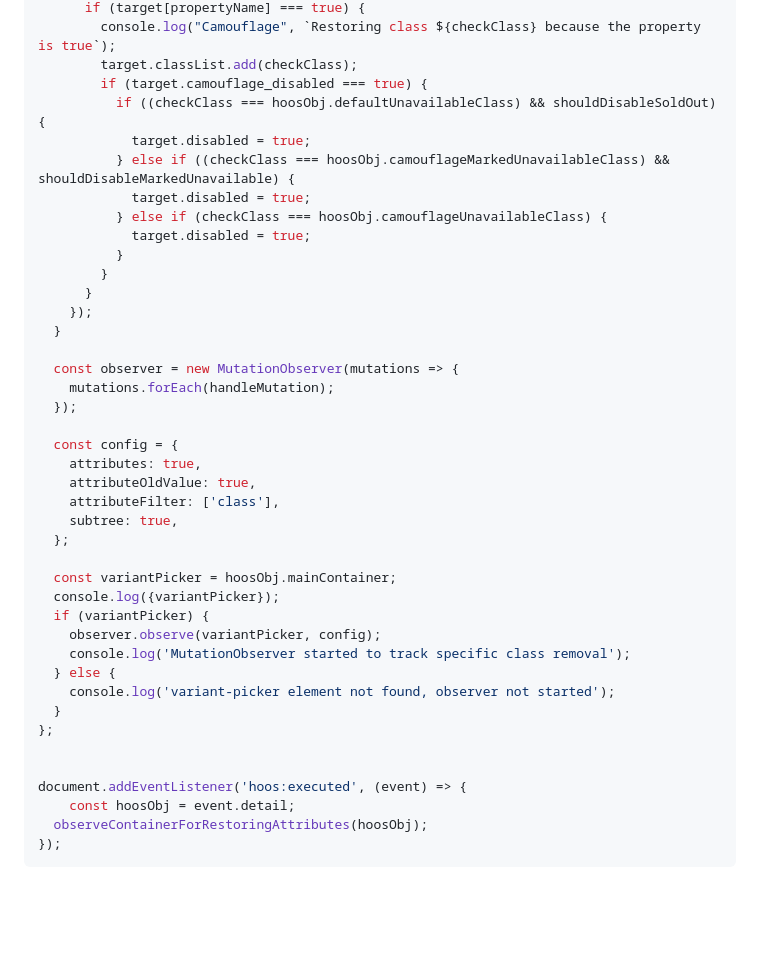
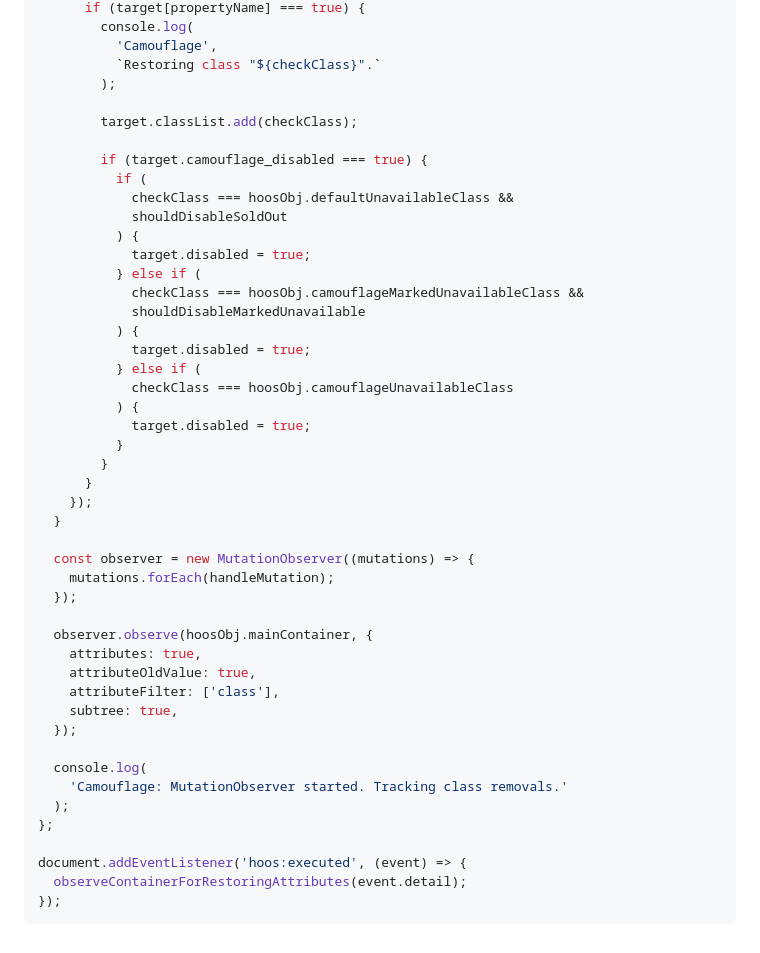
Before and after one commit to raj-kumar94/camouflage-documentation, a Markdown page: configurations/mutation-observer-for-restoring-attributes.md, the part around one of its changes. Rendered like a GitHub page; blank space fills up the shorter version.

````diff
--- a/configurations/mutation-observer-for-restoring-attributes.md
+++ b/configurations/mutation-observer-for-restoring-attributes.md
@@ -52,12 +97,25 @@ const observeContainerForRestoringAttributes = (hoosObj) => {
       if (target[propertyName] === true) {
-        console.log("Camouflage", `Restoring class ${checkClass} because the property is true`);
+        console.log(
+          'Camouflage',
+          `Restoring class "${checkClass}".`
+        );
+
         target.classList.add(checkClass);
+
         if (target.camouflage_disabled === true) {
-          if ((checkClass === hoosObj.defaultUnavailableClass) && shouldDisableSoldOut) {
+          if (
+            checkClass === hoosObj.defaultUnavailableClass &&
+            shouldDisableSoldOut
+          ) {
             target.disabled = true;
-          } else if ((checkClass === hoosObj.camouflageMarkedUnavailableClass) && shouldDisableMarkedUnavailable) {
+          } else if (
+            checkClass === hoosObj.camouflageMarkedUnavailableClass &&
+            shouldDisableMarkedUnavailable
+          ) {
             target.disabled = true;
-          } else if (checkClass === hoosObj.camouflageUnavailableClass) {
+          } else if (
+            checkClass === hoosObj.camouflageUnavailableClass
+          ) {
             target.disabled = true;
           }
         }
@@ -65,30 +123,23 @@ const observeContainerForRestoringAttributes = (hoosObj) => {
     });
   }
 
-  const observer = new MutationObserver(mutations => {
+  const observer = new MutationObserver((mutations) => {
     mutations.forEach(handleMutation);
   });
 
-  const config = {
+  observer.observe(hoosObj.mainContainer, {
     attributes: true,
     attributeOldValue: true,
     attributeFilter: ['class'],
     subtree: true,
-  };
+  });
 
-  const variantPicker = hoosObj.mainContainer;
-  console.log({variantPicker});
-  if (variantPicker) {
-    observer.observe(variantPicker, config);
-    console.log('MutationObserver started to track specific class removal');
-  } else {
-    console.log('variant-picker element not found, observer not started');
-  }
+  console.log(
+    'Camouflage: MutationObserver started. Tracking class removals.'
+  );
 };
 
-
 document.addEventListener('hoos:executed', (event) => {
-	const hoosObj = event.detail;
-  observeContainerForRestoringAttributes(hoosObj);
+  observeContainerForRestoringAttributes(event.detail);
 });
 ```
````
Also changed, not shown: other parts of configurations/mutation-observer-for-restoring-attributes.md (+65 -20 lines), configurations/removing-sold-out-product-cards-from-collections.md (added, +72 -0 lines), configurations/swapping-product-card-images-with-available-variants.md (added, +163 -0 lines).
